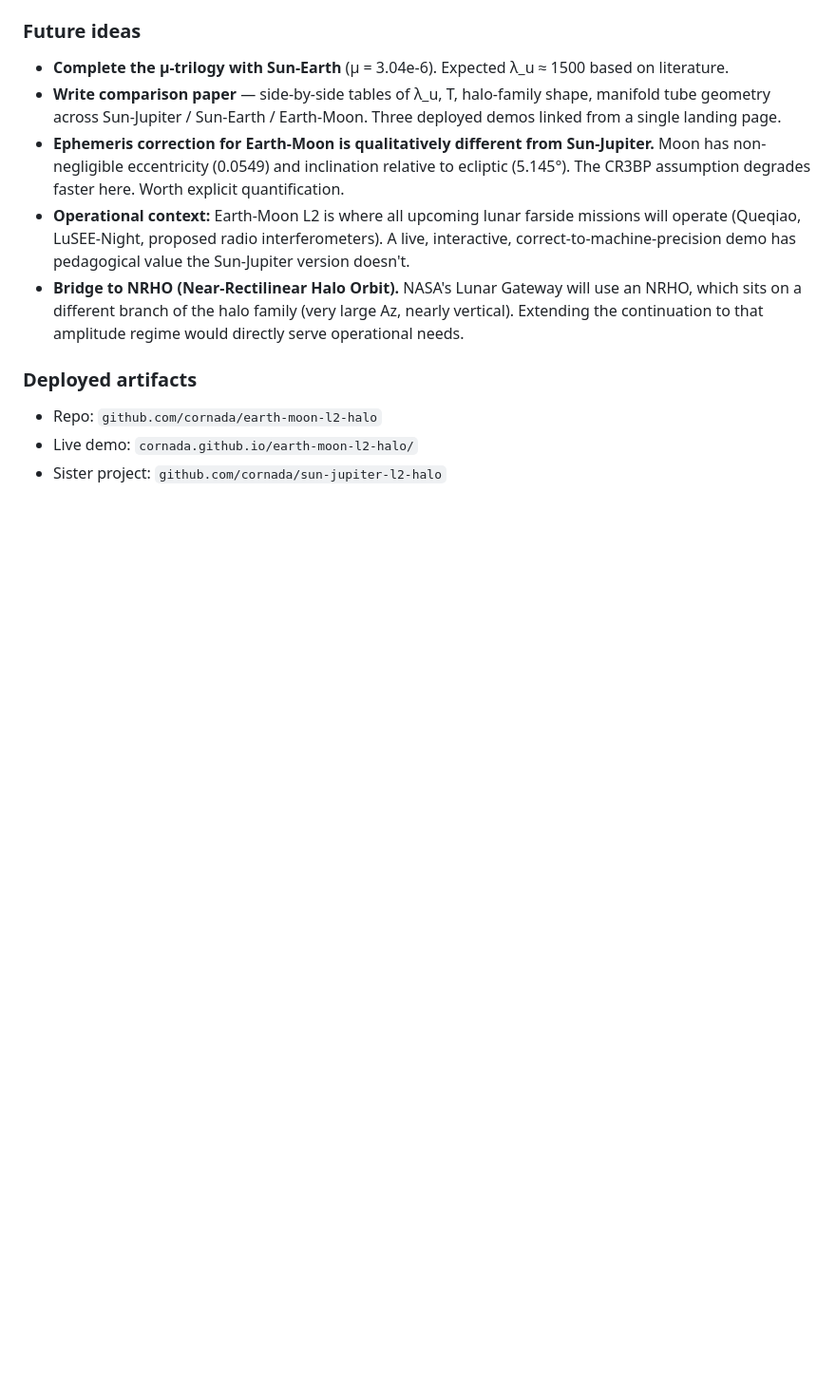
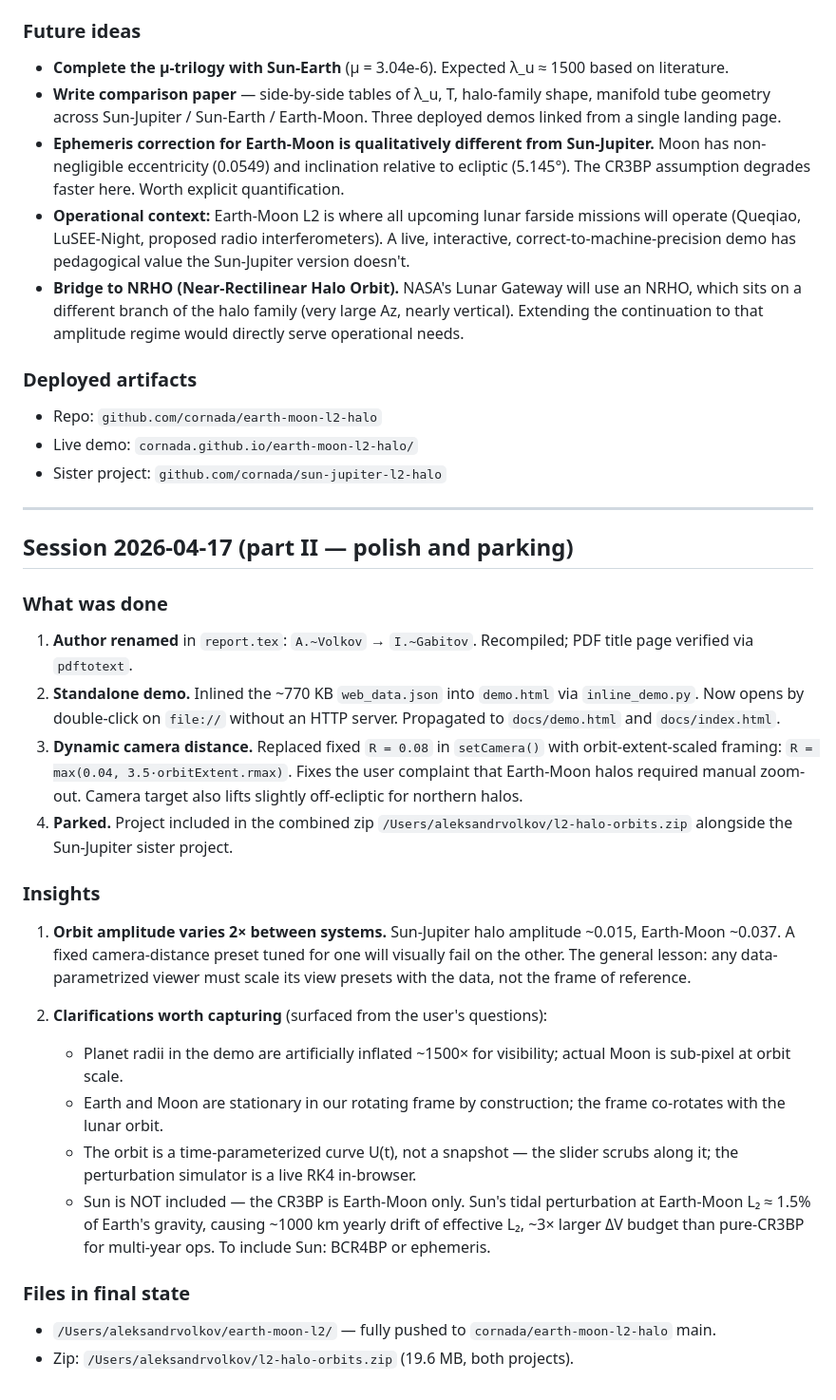
Before and after one commit to cornada/earth-moon-l2-halo, a Markdown page: future.md, the part around the change. Shown at 95% size. GitHub-like rendering; blank space fills up the shorter version.

Commit message:
Session journal: author rename, inline demo, dynamic camera, parking

```diff
--- a/future.md
+++ b/future.md
@@ -62,3 +62,27 @@ Bootstrapped from `/Users/aleksandrvolkov/2/` (Sun-Jupiter L₂ halo project) as
 - Repo: `github.com/cornada/earth-moon-l2-halo`
 - Live demo: `cornada.github.io/earth-moon-l2-halo/`
 - Sister project: `github.com/cornada/sun-jupiter-l2-halo`
+
+---
+
+## Session 2026-04-17 (part II — polish and parking)
+
+### What was done
+1. **Author renamed** in `report.tex`: `A.~Volkov` → `I.~Gabitov`. Recompiled; PDF title page verified via `pdftotext`.
+2. **Standalone demo.** Inlined the ~770 KB `web_data.json` into `demo.html` via `inline_demo.py`. Now opens by double-click on `file://` without an HTTP server. Propagated to `docs/demo.html` and `docs/index.html`.
+3. **Dynamic camera distance.** Replaced fixed `R = 0.08` in `setCamera()` with orbit-extent-scaled framing: `R = max(0.04, 3.5·orbitExtent.rmax)`. Fixes the user complaint that Earth-Moon halos required manual zoom-out. Camera target also lifts slightly off-ecliptic for northern halos.
+4. **Parked.** Project included in the combined zip `/Users/aleksandrvolkov/l2-halo-orbits.zip` alongside the Sun-Jupiter sister project.
+
+### Insights
+
+1. **Orbit amplitude varies 2× between systems.** Sun-Jupiter halo amplitude ~0.015, Earth-Moon ~0.037. A fixed camera-distance preset tuned for one will visually fail on the other. The general lesson: any data-parametrized viewer must scale its view presets with the data, not the frame of reference.
+
+2. **Clarifications worth capturing** (surfaced from the user's questions):
+   - Planet radii in the demo are artificially inflated ~1500× for visibility; actual Moon is sub-pixel at orbit scale.
+   - Earth and Moon are stationary in our rotating frame by construction; the frame co-rotates with the lunar orbit.
+   - The orbit is a time-parameterized curve U(t), not a snapshot — the slider scrubs along it; the perturbation simulator is a live RK4 in-browser.
+   - Sun is NOT included — the CR3BP is Earth-Moon only. Sun's tidal perturbation at Earth-Moon L₂ ≈ 1.5% of Earth's gravity, causing ~1000 km yearly drift of effective L₂, ~3× larger ΔV budget than pure-CR3BP for multi-year ops. To include Sun: BCR4BP or ephemeris.
+
+### Files in final state
+- `/Users/aleksandrvolkov/earth-moon-l2/` — fully pushed to `cornada/earth-moon-l2-halo` main.
+- Zip: `/Users/aleksandrvolkov/l2-halo-orbits.zip` (19.6 MB, both projects).
```
